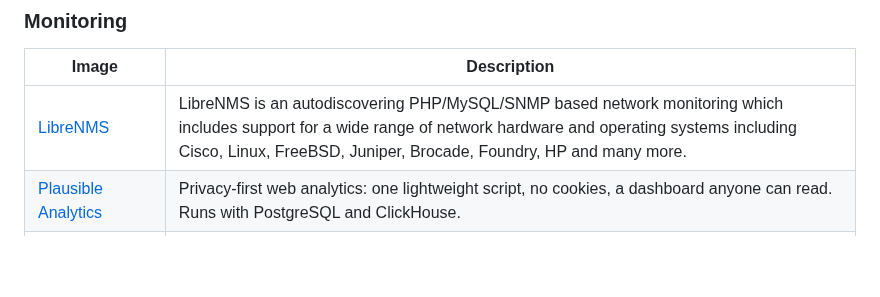
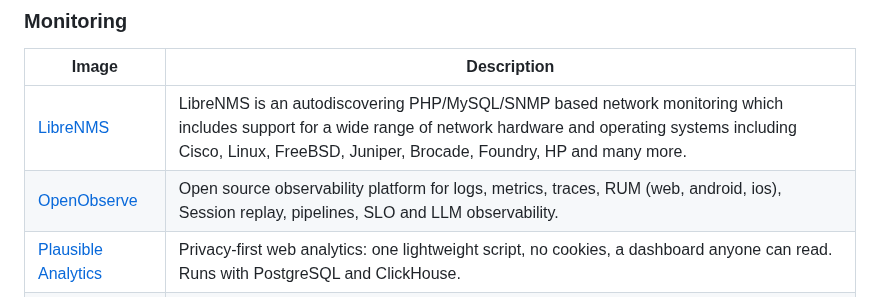
Before and after one commit to daemonless/daemonless, a Markdown page: README.md, the part around the change. Drawn GitHub-style; blank space fills up the shorter version.

Commit message:
Update Org README from daemonless-io [skip ci]

```diff
--- a/README.md
+++ b/README.md
@@ -121,6 +121,7 @@ Native FreeBSD OCI container images for self-hosted applications.
 | Image | Description |
 |-------|-------------|
 | [LibreNMS](https://github.com/daemonless/librenms) | LibreNMS is an autodiscovering PHP/MySQL/SNMP based network monitoring which includes support for a wide range of network hardware and operating systems including Cisco, Linux, FreeBSD, Juniper, Brocade, Foundry, HP and many more. |
+| [OpenObserve](https://github.com/daemonless/openobserve) | Open source observability platform for logs, metrics, traces, RUM (web, android, ios), Session replay, pipelines, SLO and LLM observability. |
 | [Plausible Analytics](https://github.com/daemonless/plausible) | Privacy-first web analytics: one lightweight script, no cookies, a dashboard anyone can read. Runs with PostgreSQL and ClickHouse. |
 | [VictoriaMetrics](https://github.com/daemonless/victoriametrics) | VictoriaMetrics is a fast, cost-effective, and scalable time-series database and monitoring solution. It is a drop-in replacement for Prometheus storage with low memory usage. |
 
```
